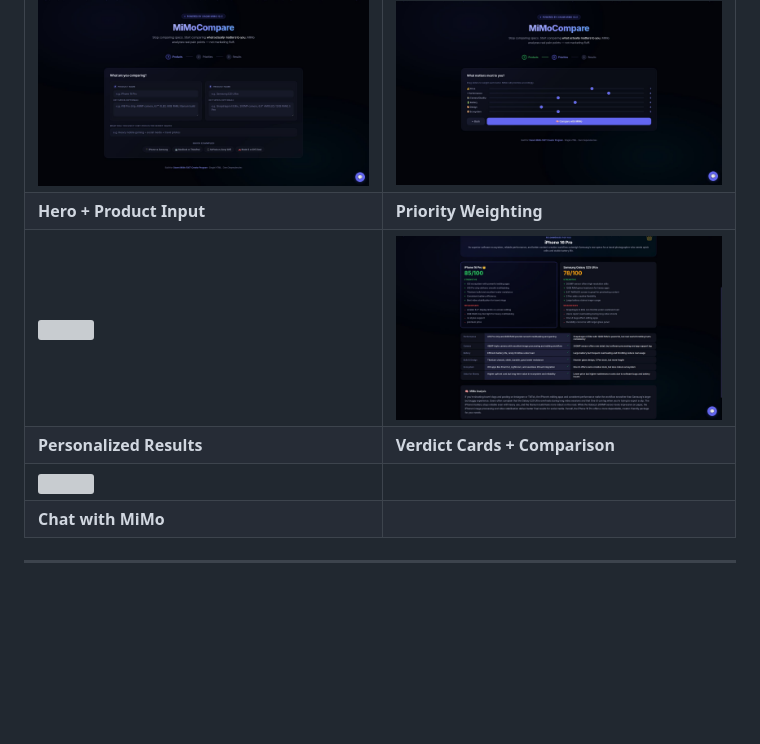
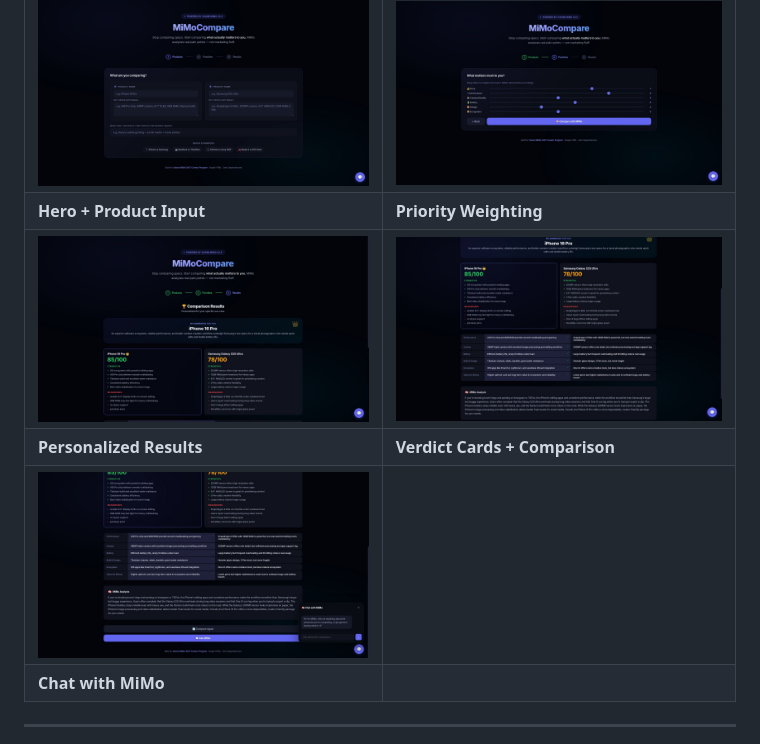
Before and after one commit to gyoomei/mimocompare, a Markdown page: README.md, the part around the change. Drawn GitHub-style; blank space fills up the shorter version; grey boxes are pictures that could not be loaded.

Commit message:
Fix screenshot paths in README

```diff
--- a/README.md
+++ b/README.md
@@ -85,9 +85,9 @@ MiMo:         → "Pick the S25 Ultra. Here's why for YOUR usage..."
 |---|---|
 | ![](screenshots/01_hero.png) | ![](screenshots/02_priorities.png) |
 | **Hero + Product Input** | **Priority Weighting** |
-| ![](screenshots/03_results.png) | ![](screenshots/04_verdict.png) |
+| ![](screenshots/03_results_top.png) | ![](screenshots/04_verdict.png) |
 | **Personalized Results** | **Verdict Cards + Comparison** |
-| ![](screenshots/05_chat.png) | |
+| ![](screenshots/05_chat_analysis.png) | |
 | **Chat with MiMo** | |
 
 ---
```
